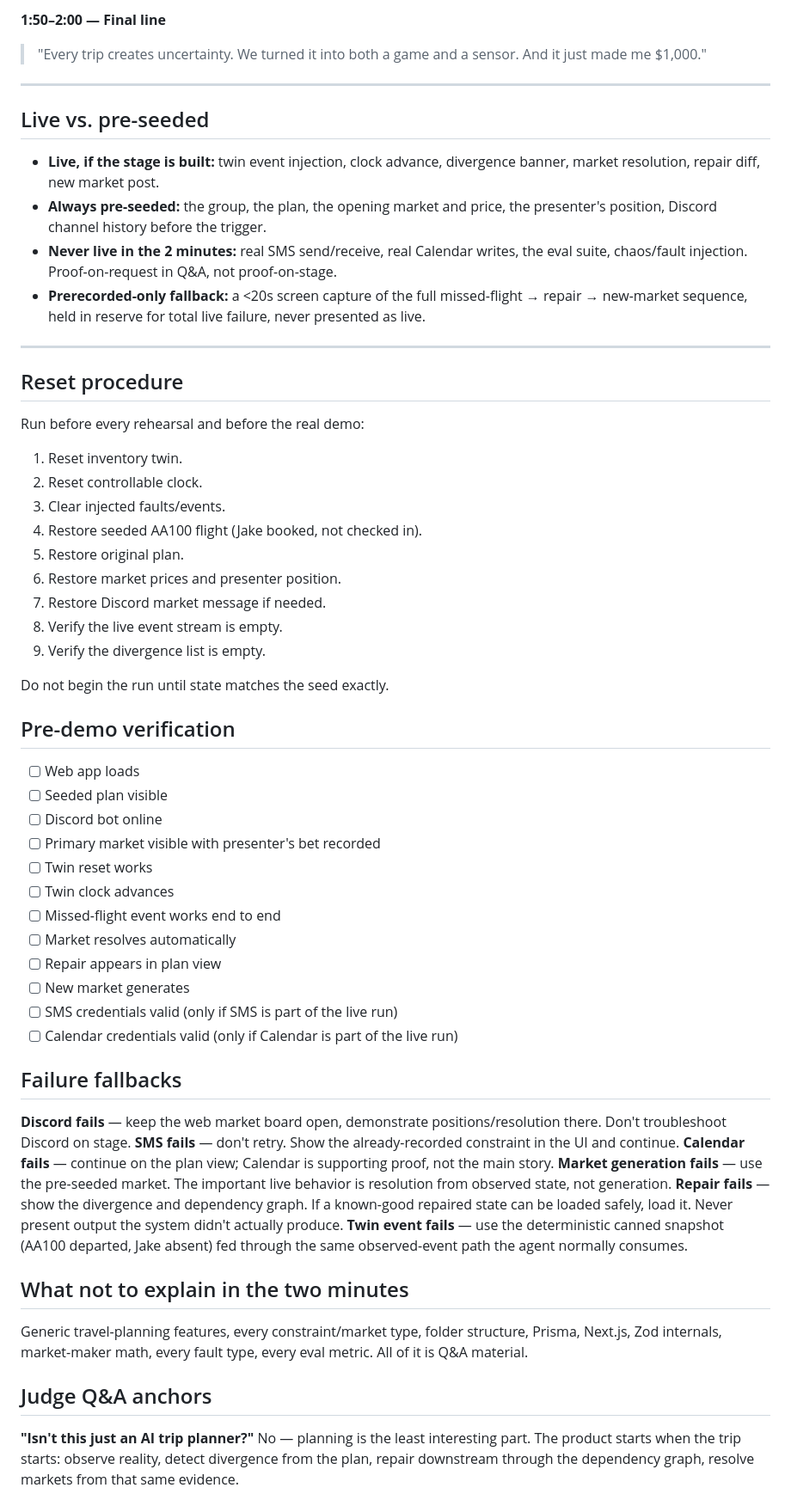
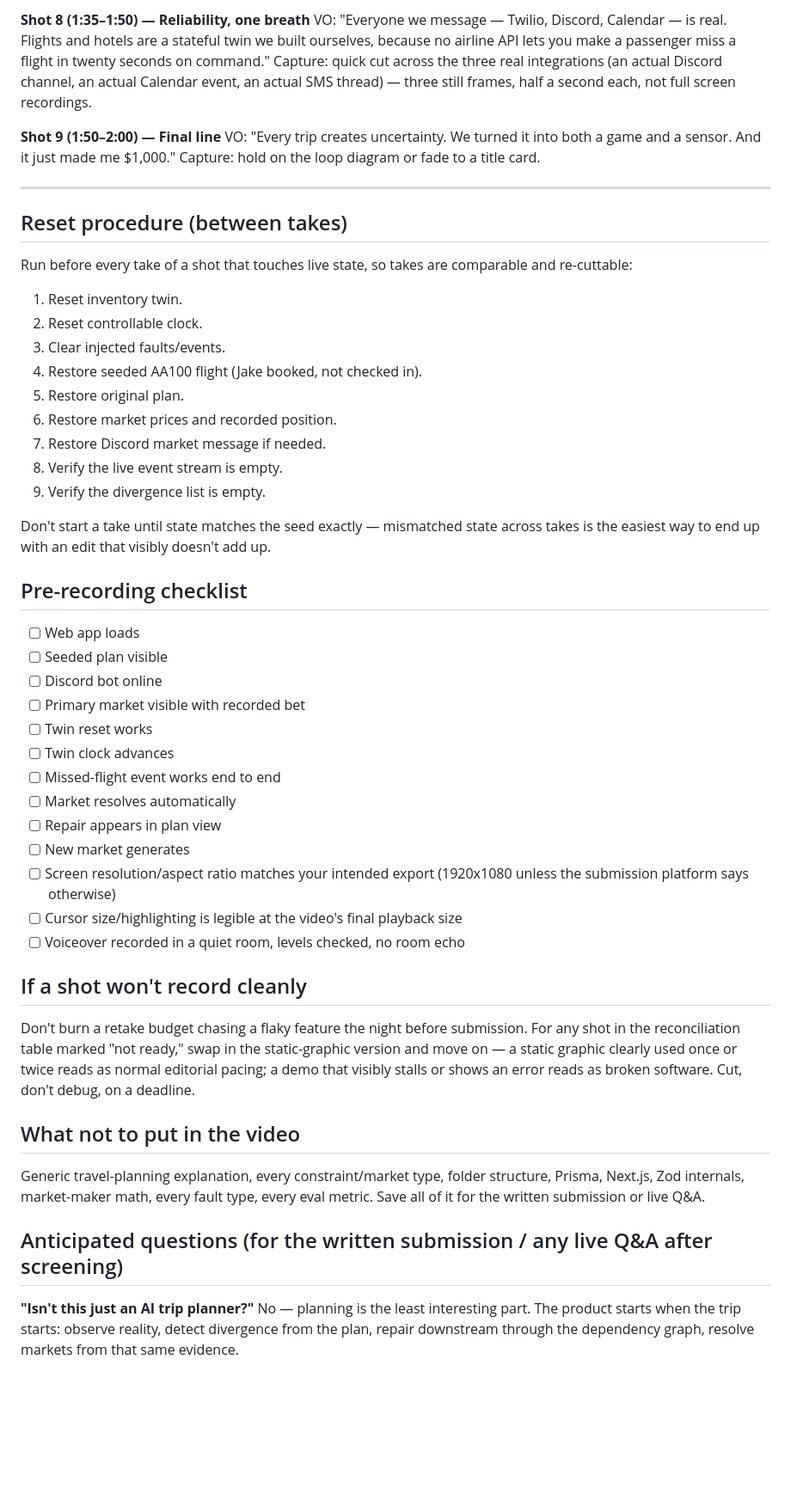
Before and after one commit to avidnerd/multi-agent-hackathon, a Markdown page: demo-runbook.md, the part around one of its changes. Shown at 86% size. Drawn GitHub-style; blank space fills up the shorter version.

```diff
--- a/demo-runbook.md
+++ b/demo-runbook.md
@@ -96,63 +93,55 @@ Screen: loop diagram.
 
-**1:50–2:00 — Final line**
-> "Every trip creates uncertainty. We turned it into both a game and a sensor. And it just made me $1,000."
+**Shot 8 (1:35–1:50) — Reliability, one breath**
+VO: "Everyone we message — Twilio, Discord, Calendar — is real. Flights and hotels are a stateful twin we built ourselves, because no airline API lets you make a passenger miss a flight in twenty seconds on command."
+Capture: quick cut across the three real integrations (an actual Discord channel, an actual Calendar event, an actual SMS thread) — three still frames, half a second each, not full screen recordings.
+
+**Shot 9 (1:50–2:00) — Final line**
+VO: "Every trip creates uncertainty. We turned it into both a game and a sensor. And it just made me $1,000."
+Capture: hold on the loop diagram or fade to a title card.
 
 ---
 
-## Live vs. pre-seeded
+## Reset procedure (between takes)
 
-- **Live, if the stage is built:** twin event injection, clock advance, divergence banner, market resolution, repair diff, new market post.
-- **Always pre-seeded:** the group, the plan, the opening market and price, the presenter's position, Discord channel history before the trigger.
-- **Never live in the 2 minutes:** real SMS send/receive, real Calendar writes, the eval suite, chaos/fault injection. Proof-on-request in Q&A, not proof-on-stage.
-- **Prerecorded-only fallback:** a <20s screen capture of the full missed-flight → repair → new-market sequence, held in reserve for total live failure, never presented as live.
-
----
-
-## Reset procedure
-
-Run before every rehearsal and before the real demo:
+Run before every take of a shot that touches live state, so takes are comparable and re-cuttable:
 
 1. Reset inventory twin.
 2. Reset controllable clock.
 3. Clear injected faults/events.
 4. Restore seeded AA100 flight (Jake booked, not checked in).
 5. Restore original plan.
-6. Restore market prices and presenter position.
+6. Restore market prices and recorded position.
 7. Restore Discord market message if needed.
 8. Verify the live event stream is empty.
 9. Verify the divergence list is empty.
 
-Do not begin the run until state matches the seed exactly.
+Don't start a take until state matches the seed exactly — mismatched state across takes is the easiest way to end up with an edit that visibly doesn't add up.
 
-## Pre-demo verification
+## Pre-recording checklist
 
 - [ ] Web app loads
 - [ ] Seeded plan visible
 - [ ] Discord bot online
-- [ ] Primary market visible with presenter's bet recorded
+- [ ] Primary market visible with recorded bet
 - [ ] Twin reset works
 - [ ] Twin clock advances
 - [ ] Missed-flight event works end to end
 - [ ] Market resolves automatically
 - [ ] Repair appears in plan view
 - [ ] New market generates
-- [ ] SMS credentials valid (only if SMS is part of the live run)
-- [ ] Calendar credentials valid (only if Calendar is part of the live run)
+- [ ] Screen resolution/aspect ratio matches your intended export (1920x1080 unless the submission platform says otherwise)
+- [ ] Cursor size/highlighting is legible at the video's final playback size
+- [ ] Voiceover recorded in a quiet room, levels checked, no room echo
 
-## Failure fallbacks
+## If a shot won't record cleanly
 
-**Discord fails** — keep the web market board open, demonstrate positions/resolution there. Don't troubleshoot Discord on stage.
-**SMS fails** — don't retry. Show the already-recorded constraint in the UI and continue.
-**Calendar fails** — continue on the plan view; Calendar is supporting proof, not the main story.
-**Market generation fails** — use the pre-seeded market. The important live behavior is resolution from observed state, not generation.
-**Repair fails** — show the divergence and dependency graph. If a known-good repaired state can be loaded safely, load it. Never present output the system didn't actually produce.
-**Twin event fails** — use the deterministic canned snapshot (AA100 departed, Jake absent) fed through the same observed-event path the agent normally consumes.
+Don't burn a retake budget chasing a flaky feature the night before submission. For any shot in the reconciliation table marked "not ready," swap in the static-graphic version and move on — a static graphic clearly used once or twice reads as normal editorial pacing; a demo that visibly stalls or shows an error reads as broken software. Cut, don't debug, on a deadline.
 
-## What not to explain in the two minutes
+## What not to put in the video
 
-Generic travel-planning features, every constraint/market type, folder structure, Prisma, Next.js, Zod internals, market-maker math, every fault type, every eval metric. All of it is Q&A material.
+Generic travel-planning explanation, every constraint/market type, folder structure, Prisma, Next.js, Zod internals, market-maker math, every fault type, every eval metric. Save all of it for the written submission or live Q&A.
 
-## Judge Q&A anchors
+## Anticipated questions (for the written submission / any live Q&A after screening)
 
 **"Isn't this just an AI trip planner?"** No — planning is the least interesting part. The product starts when the trip starts: observe reality, detect divergence from the plan, repair downstream through the dependency graph, resolve markets from that same evidence.
 
```
Also changed, not shown: other parts of demo-runbook.md (+50 -53 lines).
